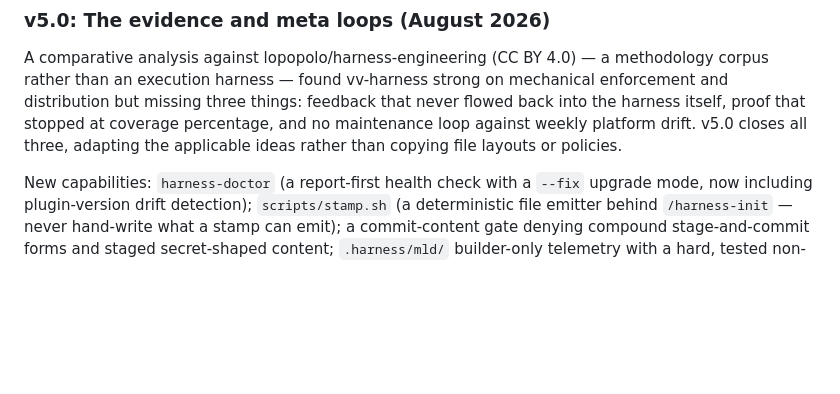
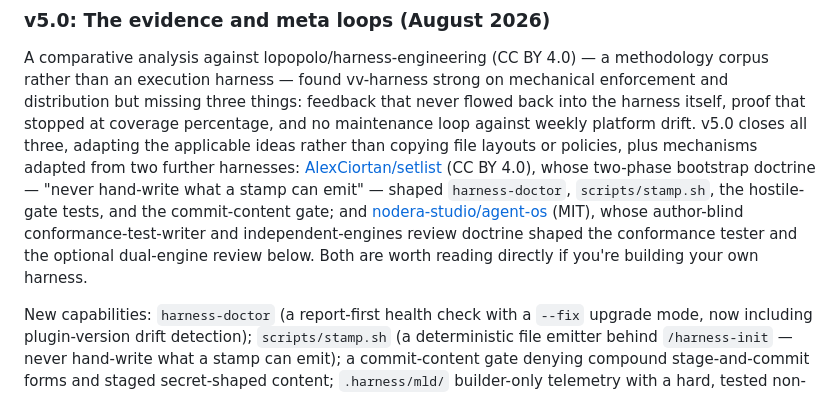
Before and after one commit to oeftimie/vv-claude-harness, a Markdown page: README.md, the part around the change. GitHub-like rendering; blank space fills up the shorter version.

Commit message:
docs: restore setlist/agent-os attribution with repo links and credit
Reverts the previous removal per Ovidiu request -- keeps the mention but adds
direct links to both repos (github.com/alexciortan/setlist,
github.com/nodera-studio/agent-os) and names specifically what each contributed
(setlist bootstrap doctrine -> harness-doctor/stamp.sh/hostile-gate tests/
commit-content gate; agent-os conformance-test-writer + independent-engines
review -> the conformance tester and dual-engine review).

```diff
--- a/README.md
+++ b/README.md
@@ -190,7 +190,14 @@ corpus rather than an execution harness — found vv-harness strong on mechanica
 enforcement and distribution but missing three things: feedback that never flowed back
 into the harness itself, proof that stopped at coverage percentage, and no maintenance
 loop against weekly platform drift. v5.0 closes all three, adapting the applicable ideas
-rather than copying file layouts or policies.
+rather than copying file layouts or policies, plus mechanisms adapted from two further
+harnesses: [AlexCiortan/setlist](https://github.com/alexciortan/setlist) (CC BY 4.0),
+whose two-phase bootstrap doctrine — "never hand-write what a stamp can emit" — shaped
+`harness-doctor`, `scripts/stamp.sh`, the hostile-gate tests, and the commit-content
+gate; and [nodera-studio/agent-os](https://github.com/nodera-studio/agent-os) (MIT),
+whose author-blind conformance-test-writer and independent-engines review doctrine
+shaped the conformance tester and the optional dual-engine review below. Both are worth
+reading directly if you're building your own harness.
 
 New capabilities: `harness-doctor` (a report-first health check with a `--fix` upgrade
 mode, now including plugin-version drift detection); `scripts/stamp.sh` (a deterministic
```
